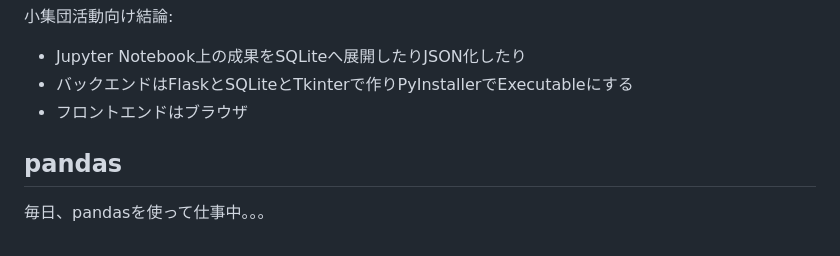
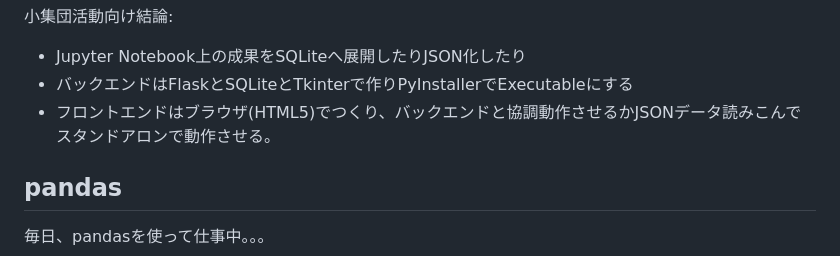
Before and after one commit to araobp/Learning-MarTech, a Markdown page: README.md, the part around the change. Rendered like a GitHub page.

```diff
--- a/README.md
+++ b/README.md
@@ -18,7 +18,7 @@ MarTech活用でマーケ向け成果が出たとしても、それをユーザ
 小集団活動向け結論:
 - Jupyter Notebook上の成果をSQLiteへ展開したりJSON化したり
 - バックエンドはFlaskとSQLiteとTkinterで作りPyInstallerでExecutableにする
-- フロントエンドはブラウザ
+- フロントエンドはブラウザ(HTML5)でつくり、バックエンドと協調動作させるかJSONデータ読みこんでスタンドアロンで動作させる。
 
 ## pandas
 
```
